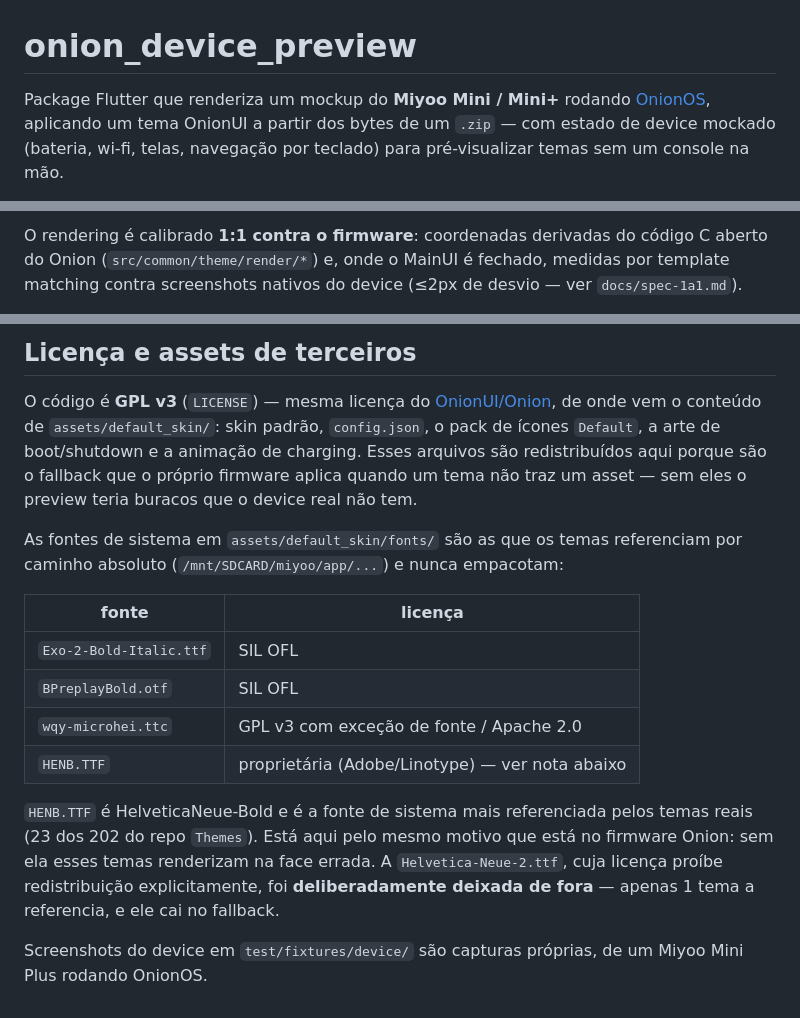
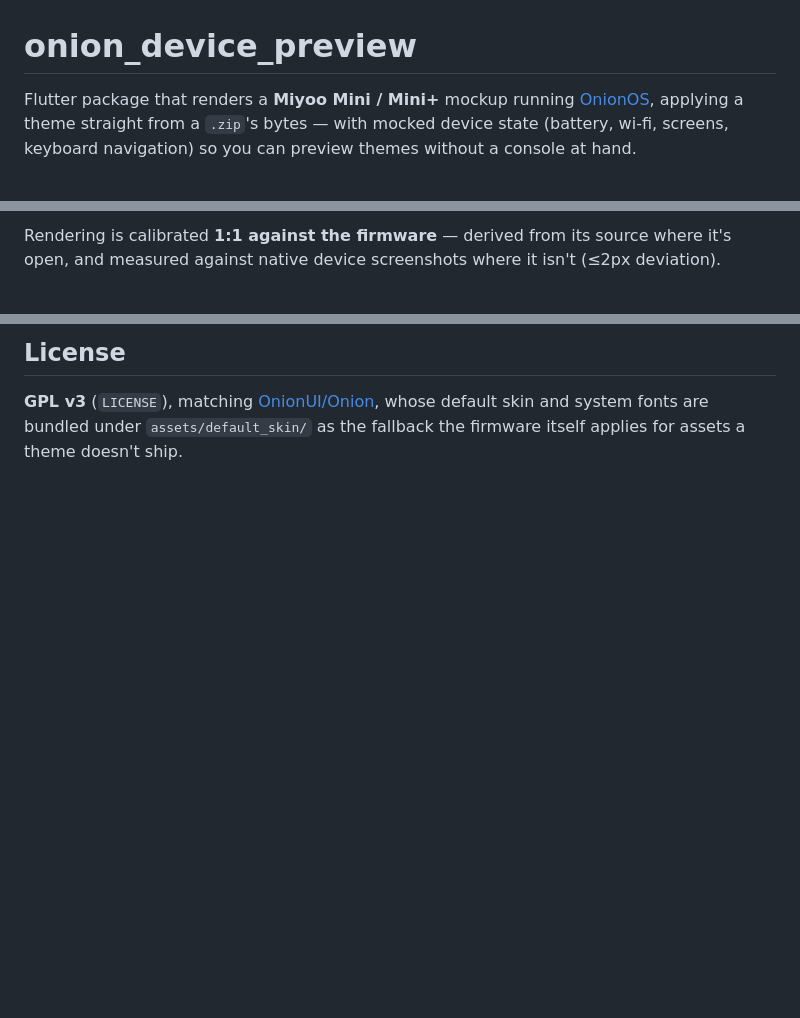
Before and after one commit to andreyneto/onion_device_preview, a Markdown page: README.md, 3 parts joined by grey strips. Rendered like a GitHub page; blank space fills up the shorter version.

```diff
--- a/README.md
+++ b/README.md
@@ -1,7 +1,7 @@
 # onion_device_preview
 
-Package Flutter que renderiza um mockup do **Miyoo Mini / Mini+** rodando
-[OnionOS](https://github.com/OnionUI/Onion), aplicando um tema OnionUI a partir
-dos bytes de um `.zip` — com estado de device mockado (bateria, wi-fi, telas,
-navegação por teclado) para pré-visualizar temas sem um console na mão.
+Flutter package that renders a **Miyoo Mini / Mini+** mockup running
+[OnionOS](https://github.com/OnionUI/Onion), applying a theme straight from a
+`.zip`'s bytes — with mocked device state (battery, wi-fi, screens, keyboard
+navigation) so you can preview themes without a console at hand.
 
@@ -9,6 +9,5 @@ navegação por teclado) para pré-visualizar temas sem um console na mão.
 
-O rendering é calibrado **1:1 contra o firmware**: coordenadas derivadas do
-código C aberto do Onion (`src/common/theme/render/*`) e, onde o MainUI é
-fechado, medidas por template matching contra screenshots nativos do device
-(≤2px de desvio — ver `docs/spec-1a1.md`).
+Rendering is calibrated **1:1 against the firmware** — derived from its source
+where it's open, and measured against native device screenshots where it isn't
+(≤2px deviation).
 
@@ -94,31 +101,6 @@ skin default vêm de `../Onion` via `tool/copy_default_skin.sh`.
 
-## Licença e assets de terceiros
+## License
 
-O código é **GPL v3** (`LICENSE`) — mesma licença do
-[OnionUI/Onion](https://github.com/OnionUI/Onion), de onde vem o conteúdo de
-`assets/default_skin/`: skin padrão, `config.json`, o pack de ícones `Default`,
-a arte de boot/shutdown e a animação de charging. Esses arquivos são
-redistribuídos aqui porque são o fallback que o próprio firmware aplica quando
-um tema não traz um asset — sem eles o preview teria buracos que o device real
-não tem.
-
-As fontes de sistema em `assets/default_skin/fonts/` são as que os temas
-referenciam por caminho absoluto (`/mnt/SDCARD/miyoo/app/...`) e nunca
-empacotam:
-
-| fonte | licença |
-|---|---|
-| `Exo-2-Bold-Italic.ttf` | SIL OFL |
-| `BPreplayBold.otf` | SIL OFL |
-| `wqy-microhei.ttc` | GPL v3 com exceção de fonte / Apache 2.0 |
-| `HENB.TTF` | proprietária (Adobe/Linotype) — ver nota abaixo |
-
-`HENB.TTF` é HelveticaNeue-Bold e é a fonte de sistema mais referenciada pelos
-temas reais (23 dos 202 do repo `Themes`). Está aqui pelo mesmo motivo que está
-no firmware Onion: sem ela esses temas renderizam na face errada. A
-`Helvetica-Neue-2.ttf`, cuja licença proíbe redistribuição explicitamente, foi
-**deliberadamente deixada de fora** — apenas 1 tema a referencia, e ele cai no
-fallback.
-
-Screenshots do device em `test/fixtures/device/` são capturas próprias, de um
-Miyoo Mini Plus rodando OnionOS.
+**GPL v3** (`LICENSE`), matching [OnionUI/Onion](https://github.com/OnionUI/Onion),
+whose default skin and system fonts are bundled under `assets/default_skin/` as
+the fallback the firmware itself applies for assets a theme doesn't ship.
```
Also changed, not shown: other parts of README.md (+60 -52 lines), 1 other file.
